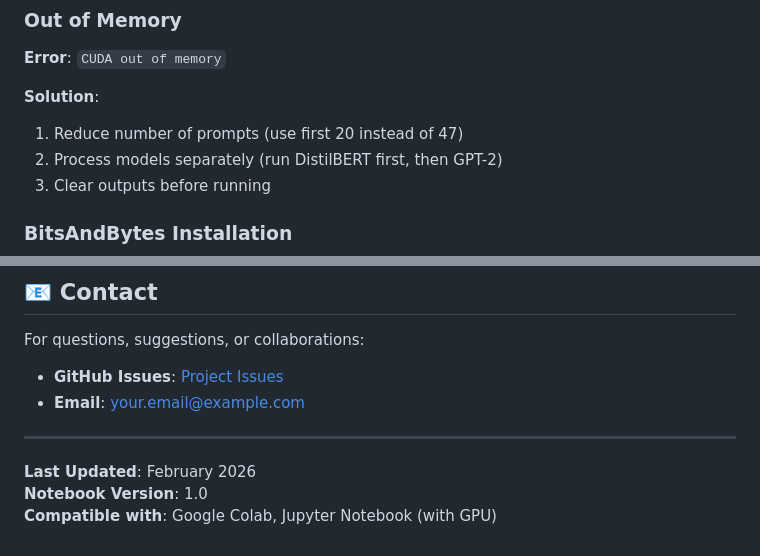
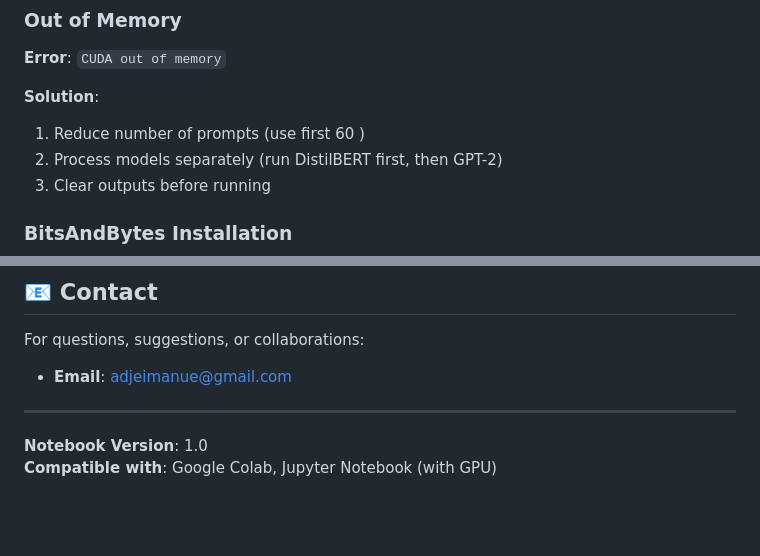
Before and after one commit to Ad450/llm-interpretability, a Markdown page: README.md, 2 parts joined by grey strips. GitHub-like rendering; blank space fills up the shorter version.

Commit message:
Fix CUDA error solution and update contact email
Updated the number of prompts in the solution for CUDA error and changed the contact email.

```diff
--- a/README.md
+++ b/README.md
@@ -280,7 +280,7 @@ quant_config = BitsAndBytesConfig(
 
 **Solution**:
 
-1. Reduce number of prompts (use first 20 instead of 47)
+1. Reduce number of prompts (use first 60 )
 2. Process models separately (run DistilBERT first, then GPT-2)
 3. Clear outputs before running
 
@@ -333,11 +333,9 @@ Contributions are welcome! Areas for expansion:
 
 For questions, suggestions, or collaborations:
 
-- **GitHub Issues**: [Project Issues](https://github.com/YOUR_USERNAME/attention-stability-research/issues)
-- **Email**: your.email@example.com
+- **Email**: adjeimanue@gmail.com
 
 ---
 
-**Last Updated**: February 2026
 **Notebook Version**: 1.0
 **Compatible with**: Google Colab, Jupyter Notebook (with GPU)
```
